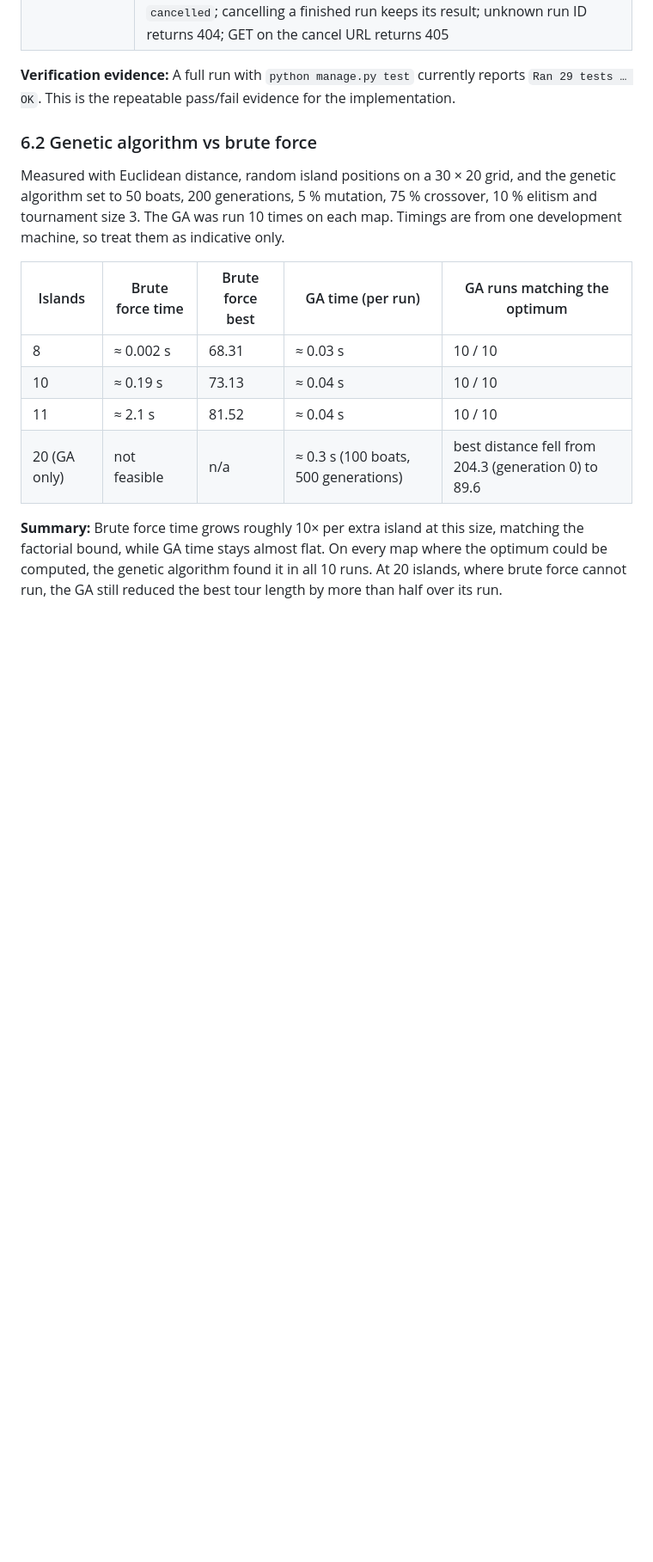
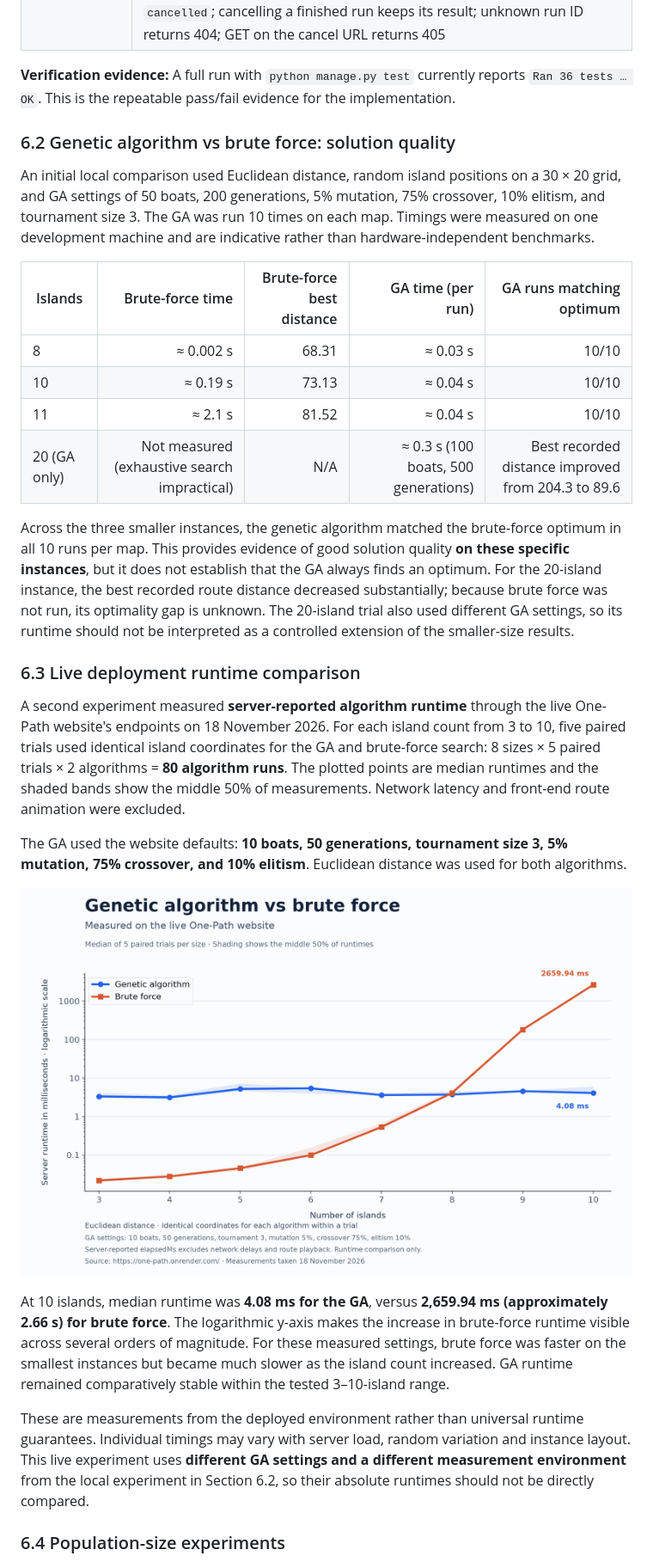
Before and after one commit to ColumXB/One-Path, a Markdown page: README.md, the part around one of its changes. Shown at 86% size. Drawn GitHub-style; pictures changed too: assets/Genetic_Brute_Force_Graph.png (added); blank space fills up the shorter version.

Commit message:
Added tests and evidence of experiments

```diff
--- a/README.md
+++ b/README.md
@@ -190,18 +234,32 @@ Notes on the genetic algorithm figures:
 | Cancellation | Cancelling before start is honoured and the solver can be run again; both solvers stop mid-search and keep the progress already recorded |
 | HTTP endpoints | Malformed or missing payloads and mismatched island counts are rejected; partial progress is visible while a run is active; completed genetic and brute-force runs return generations and elapsed time; a crashed worker reports `failed` with no run time; cancel reports `cancelling` then `cancelled`; cancelling a finished run keeps its result; unknown run ID returns 404; GET on the cancel URL returns 405 |
 
-**Verification evidence:** A full run with `python manage.py test` currently reports `Ran 29 tests … OK`. This is the repeatable pass/fail evidence for the implementation.
+**Verification evidence:** A full run with `python manage.py test` currently reports `Ran 36 tests … OK`. This is the repeatable pass/fail evidence for the implementation.
 
-### 6.2 Genetic algorithm vs brute force
+### 6.2 Genetic algorithm vs brute force: solution quality
 
-Measured with Euclidean distance, random island positions on a 30 × 20 grid, and the genetic algorithm set to 50 boats, 200 generations, 5 % mutation, 75 % crossover, 10 % elitism and tournament size 3. The GA was run 10 times on each map. Timings are from one development machine, so treat them as indicative only.
+An initial local comparison used Euclidean distance, random island positions on a 30 × 20 grid, and GA settings of 50 boats, 200 generations, 5% mutation, 75% crossover, 10% elitism, and tournament size 3. The GA was run 10 times on each map. Timings were measured on one development machine and are indicative rather than hardware-independent benchmarks.
 
-| Islands | Brute force time | Brute force best | GA time (per run) | GA runs matching the optimum |
-|---|---|---|---|---|
-| 8 | ≈ 0.002 s | 68.31 | ≈ 0.03 s | 10 / 10 |
-| 10 | ≈ 0.19 s | 73.13 | ≈ 0.04 s | 10 / 10 |
-| 11 | ≈ 2.1 s | 81.52 | ≈ 0.04 s | 10 / 10 |
-| 20 (GA only) | not feasible | n/a | ≈ 0.3 s (100 boats, 500 generations) | best distance fell from 204.3 (generation 0) to 89.6 |
+| Islands | Brute-force time | Brute-force best distance | GA time (per run) | GA runs matching optimum |
+| --- | ---: | ---: | ---: | ---: |
+| 8 | ≈ 0.002 s | 68.31 | ≈ 0.03 s | 10/10 |
+| 10 | ≈ 0.19 s | 73.13 | ≈ 0.04 s | 10/10 |
+| 11 | ≈ 2.1 s | 81.52 | ≈ 0.04 s | 10/10 |
+| 20 (GA only) | Not measured (exhaustive search impractical) | N/A | ≈ 0.3 s (100 boats, 500 generations) | Best recorded distance improved from 204.3 to 89.6 |
 
-**Summary:** Brute force time grows roughly 10× per extra island at this size, matching the factorial bound, while GA time stays almost flat. On every map where the optimum could be computed, the genetic algorithm found it in all 10 runs. At 20 islands, where brute force cannot run, the GA still reduced the best tour length by more than half over its run.
+Across the three smaller instances, the genetic algorithm matched the brute-force optimum in all 10 runs per map. This provides evidence of good solution quality **on these specific instances**, but it does not establish that the GA always finds an optimum. For the 20-island instance, the best recorded route distance decreased substantially; because brute force was not run, its optimality gap is unknown. The 20-island trial also used different GA settings, so its runtime should not be interpreted as a controlled extension of the smaller-size results.
 
+### 6.3 Live deployment runtime comparison
+
+A second experiment measured **server-reported algorithm runtime** through the live One-Path website's endpoints on 18 November 2026. For each island count from 3 to 10, five paired trials used identical island coordinates for the GA and brute-force search: 8 sizes × 5 paired trials × 2 algorithms = **80 algorithm runs**. The plotted points are median runtimes and the shaded bands show the middle 50% of measurements. Network latency and front-end route animation were excluded.
+
+The GA used the website defaults: **10 boats, 50 generations, tournament size 3, 5% mutation, 75% crossover, and 10% elitism**. Euclidean distance was used for both algorithms.
+
+![Measured genetic algorithm vs brute-force server runtime on the live website (logarithmic scale)](assets/Genetic_Brute_Force_Graph.png)
+
+At 10 islands, median runtime was **4.08 ms for the GA**, versus **2,659.94 ms (approximately 2.66 s) for brute force**. The logarithmic y-axis makes the increase in brute-force runtime visible across several orders of magnitude. For these measured settings, brute force was faster on the smallest instances but became much slower as the island count increased. GA runtime remained comparatively stable within the tested 3–10-island range.
+
+These are measurements from the deployed environment rather than universal runtime guarantees. Individual timings may vary with server load, random variation and instance layout. This live experiment uses **different GA settings and a different measurement environment** from the local experiment in Section 6.2, so their absolute runtimes should not be directly compared.
+
+### 6.4 Population-size experiments
+
```
Also changed, not shown: other parts of README.md (+148 -64 lines), assets/Average best-tour distance vs population size.png (added), 1 other file.
